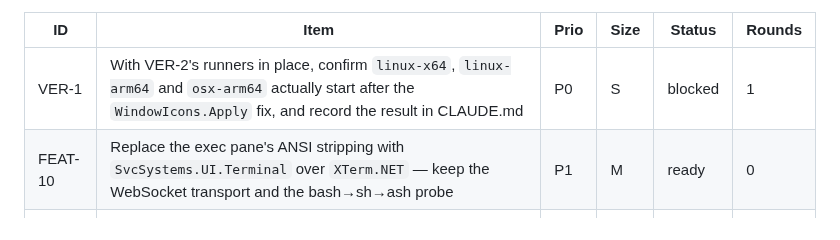
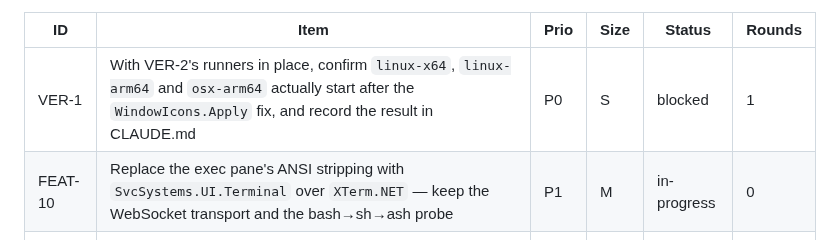
Before and after one commit to Shman4ik/kubeNimbus, a Markdown page: docs/BACKLOG.md, the part around the change. Drawn GitHub-style.

Commit message:
FEAT-10: mark in-progress
Co-Authored-By: Claude Opus 5 <noreply@anthropic.com>
Claude-Session: https://claude.ai/code/session_016yDLHdAA7AtiVjtHyUzQpn

```diff
--- a/docs/BACKLOG.md
+++ b/docs/BACKLOG.md
@@ -39,7 +39,7 @@ rather than here.
 | ID | Item | Prio | Size | Status | Rounds |
 |---|---|---|---|---|---|
 | VER-1 | With VER-2's runners in place, confirm `linux-x64`, `linux-arm64` and `osx-arm64` actually start after the `WindowIcons.Apply` fix, and record the result in CLAUDE.md | P0 | S | blocked | 1 |
-| FEAT-10 | Replace the exec pane's ANSI stripping with `SvcSystems.UI.Terminal` over `XTerm.NET` — keep the WebSocket transport and the bash→sh→ash probe | P1 | M | ready | 0 |
+| FEAT-10 | Replace the exec pane's ANSI stripping with `SvcSystems.UI.Terminal` over `XTerm.NET` — keep the WebSocket transport and the bash→sh→ash probe | P1 | M | in-progress | 0 |
 | FEAT-2 | Drive list columns from a CRD's `additionalPrinterColumns`, leaving `ResourceStatusSummary` owning the built-ins | P1 | M | ready | 0 |
 | FEAT-3 | Tail logs across every pod of a Deployment/selector in one pane, colour-keyed by pod | P1 | L | ready | 0 |
 | FEAT-4 | Node detail (conditions, taints, allocatable vs requested, pods on the node) plus cordon / uncordon / drain | P1 | L | ready | 0 |
```
